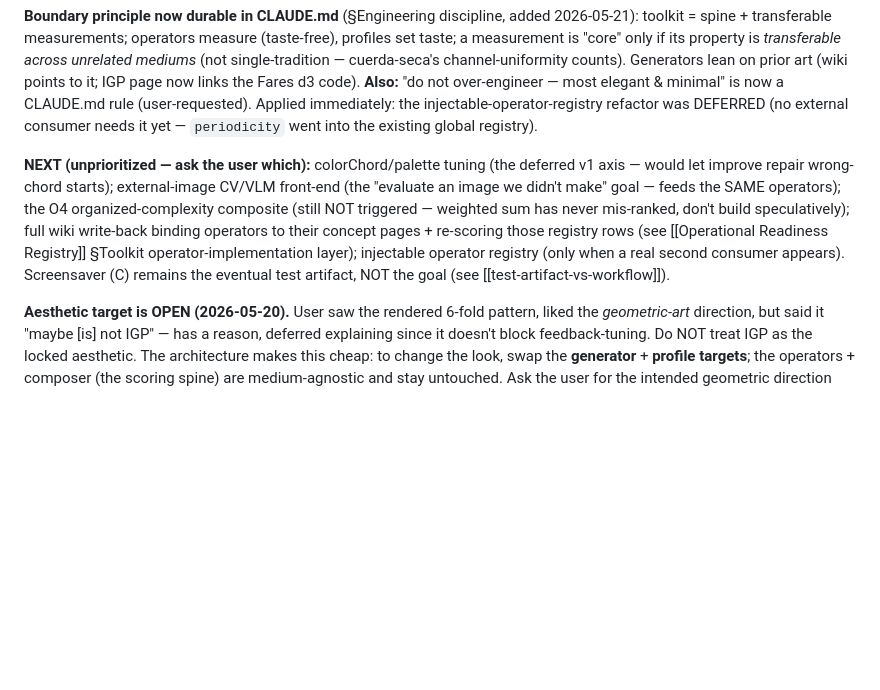
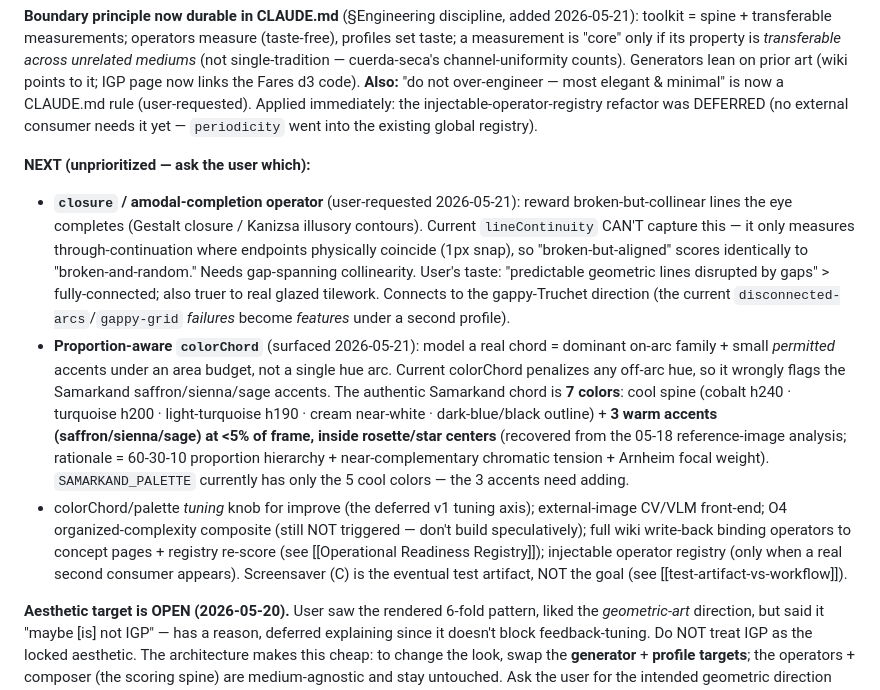
Before and after one commit to ag0x00/VisualThinking, a Markdown page: .claude/memory/project_subsystem-trajectory.md, the part around the change. Drawn GitHub-style; blank space fills up the shorter version.

Commit message:
memory: add todo — closure operator + proportion-aware colorChord (7-color Samarkand chord)
Both are "operator model too simple; wiki has the richer model" items surfaced
2026-05-21: broken-but-completable lines (Gestalt closure) and dominant-family +
<5% accents (saffron/sienna/sage). Recovered the 7-color chord from the 05-18 ref-image analysis.

Co-Authored-By: Claude Opus 4.7 (1M context) <noreply@anthropic.com>

```diff
--- a/.claude/memory/project_subsystem-trajectory.md
+++ b/.claude/memory/project_subsystem-trajectory.md
@@ -21,7 +21,10 @@ Patterns established (reuse for every new operator): operator file exports `meas
 
 **Boundary principle now durable in CLAUDE.md** (§Engineering discipline, added 2026-05-21): toolkit = spine + transferable measurements; operators measure (taste-free), profiles set taste; a measurement is "core" only if its property is *transferable across unrelated mediums* (not single-tradition — cuerda-seca's channel-uniformity counts). Generators lean on prior art (wiki points to it; IGP page now links the Fares d3 code). **Also:** "do not over-engineer — most elegant & minimal" is now a CLAUDE.md rule (user-requested). Applied immediately: the injectable-operator-registry refactor was DEFERRED (no external consumer needs it yet — `periodicity` went into the existing global registry).
 
-**NEXT (unprioritized — ask the user which):** colorChord/palette tuning (the deferred v1 axis — would let improve repair wrong-chord starts); external-image CV/VLM front-end (the "evaluate an image we didn't make" goal — feeds the SAME operators); the O4 organized-complexity composite (still NOT triggered — weighted sum has never mis-ranked, don't build speculatively); full wiki write-back binding operators to their concept pages + re-scoring those registry rows (see [[Operational Readiness Registry]] §Toolkit operator-implementation layer); injectable operator registry (only when a real second consumer appears). Screensaver (C) remains the eventual test artifact, NOT the goal (see [[test-artifact-vs-workflow]]).
+**NEXT (unprioritized — ask the user which):**
+- **`closure` / amodal-completion operator** (user-requested 2026-05-21): reward broken-but-collinear lines the eye completes (Gestalt closure / Kanizsa illusory contours). Current `lineContinuity` CAN'T capture this — it only measures through-continuation where endpoints physically coincide (1px snap), so "broken-but-aligned" scores identically to "broken-and-random." Needs gap-spanning collinearity. User's taste: "predictable geometric lines disrupted by gaps" > fully-connected; also truer to real glazed tilework. Connects to the gappy-Truchet direction (the current `disconnected-arcs`/`gappy-grid` *failures* become *features* under a second profile).
+- **Proportion-aware `colorChord`** (surfaced 2026-05-21): model a real chord = dominant on-arc family + small *permitted* accents under an area budget, not a single hue arc. Current colorChord penalizes any off-arc hue, so it wrongly flags the Samarkand saffron/sienna/sage accents. The authentic Samarkand chord is **7 colors**: cool spine (cobalt h240 · turquoise h200 · light-turquoise h190 · cream near-white · dark-blue/black outline) + **3 warm accents (saffron/sienna/sage) at <5% of frame, inside rosette/star centers** (recovered from the 05-18 reference-image analysis; rationale = 60-30-10 proportion hierarchy + near-complementary chromatic tension + Arnheim focal weight). `SAMARKAND_PALETTE` currently has only the 5 cool colors — the 3 accents need adding.
+- colorChord/palette *tuning* knob for improve (the deferred v1 tuning axis); external-image CV/VLM front-end; O4 organized-complexity composite (still NOT triggered — don't build speculatively); full wiki write-back binding operators to concept pages + registry re-score (see [[Operational Readiness Registry]]); injectable operator registry (only when a real second consumer appears). Screensaver (C) is the eventual test artifact, NOT the goal (see [[test-artifact-vs-workflow]]).
 
 **Aesthetic target is OPEN (2026-05-20).** User saw the rendered 6-fold pattern, liked the *geometric-art* direction, but said it "maybe [is] not IGP" — has a reason, deferred explaining since it doesn't block feedback-tuning. Do NOT treat IGP as the locked aesthetic. The architecture makes this cheap: to change the look, swap the **generator** + **profile targets**; the operators + composer (the scoring spine) are medium-agnostic and stay untouched. Ask the user for the intended geometric direction before investing in a production generator (and before adopting the stashed d3 IGP resource in [[Research - IGP Library Landscape 2026-05-18]]).
 
```
